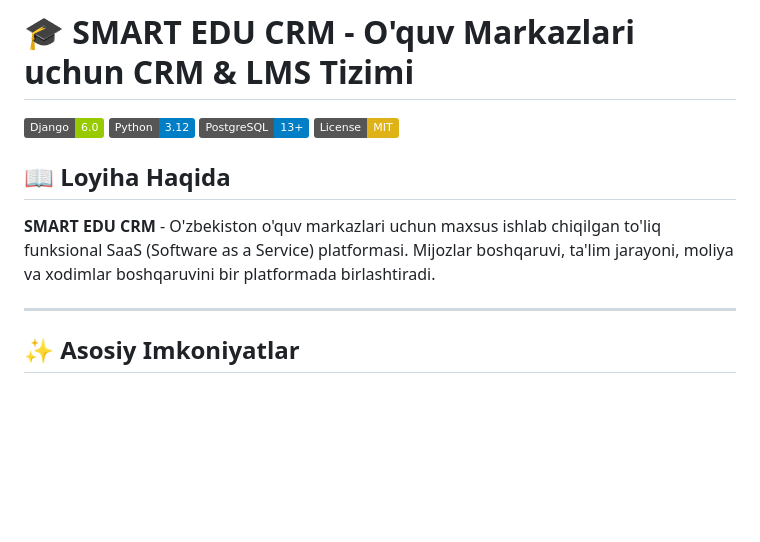
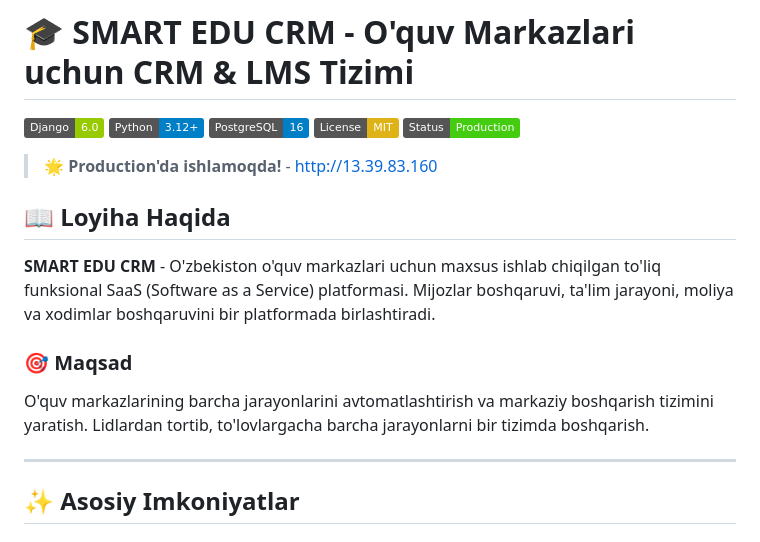
Before and after one commit to xudoyor1225/Crmtizim, a Markdown page: README.md, the part around one of its changes. Drawn GitHub-style; badges without logos; blank space fills up the shorter version.

```diff
--- a/README.md
+++ b/README.md
@@ -1,13 +1,19 @@
 # 🎓 SMART EDU CRM - O'quv Markazlari uchun CRM & LMS Tizimi
 
 [![Django](https://img.shields.io/badge/Django-6.0-green.svg)](https://www.djangoproject.com/)
-[![Python](https://img.shields.io/badge/Python-3.12-blue.svg)](https://www.python.org/)
-[![PostgreSQL](https://img.shields.io/badge/PostgreSQL-13%2B-blue.svg)](https://www.postgresql.org/)
+[![Python](https://img.shields.io/badge/Python-3.12+-blue.svg)](https://www.python.org/)
+[![PostgreSQL](https://img.shields.io/badge/PostgreSQL-16-blue.svg)](https://www.postgresql.org/)
 [![License](https://img.shields.io/badge/License-MIT-yellow.svg)](LICENSE)
+[![Status](https://img.shields.io/badge/Status-Production-success.svg)](https://github.com/xudoyor1225/Crmtizim)
+
+> **🌟 Production'da ishlamoqda!** - http://13.39.83.160
 
 ## 📖 Loyiha Haqida
 
 **SMART EDU CRM** - O'zbekiston o'quv markazlari uchun maxsus ishlab chiqilgan to'liq funksional SaaS (Software as a Service) platformasi. Mijozlar boshqaruvi, ta'lim jarayoni, moliya va xodimlar boshqaruvini bir platformada birlashtiradi.
+
+### 🎯 Maqsad
+O'quv markazlarining barcha jarayonlarini avtomatlashtirish va markaziy boshqarish tizimini yaratish. Lidlardan tortib, to'lovlargacha barcha jarayonlarni bir tizimda boshqarish.
 
 ---
 
```
Also changed, not shown: other parts of README.md (+37 -5 lines).
